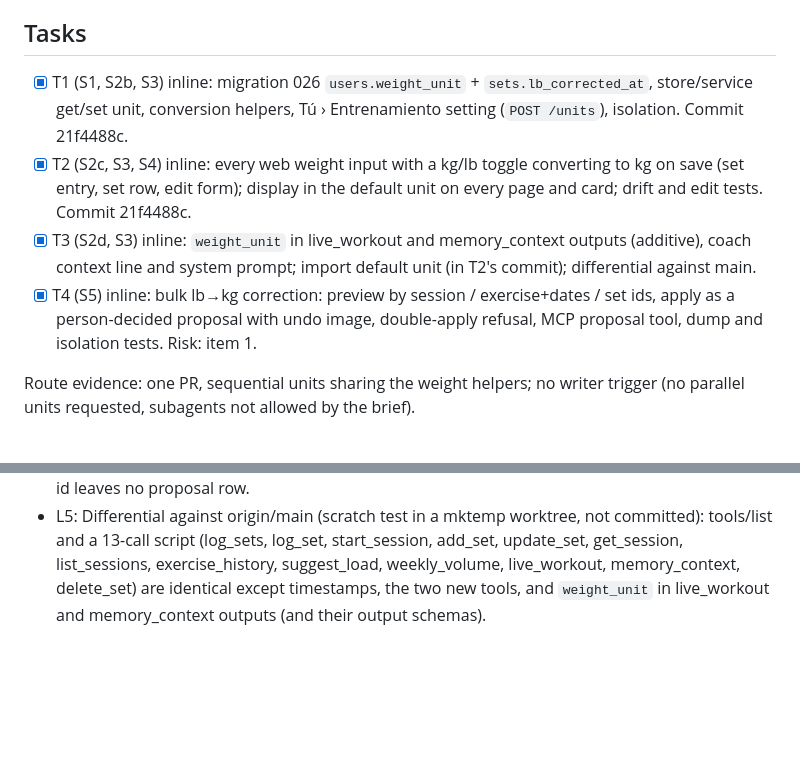
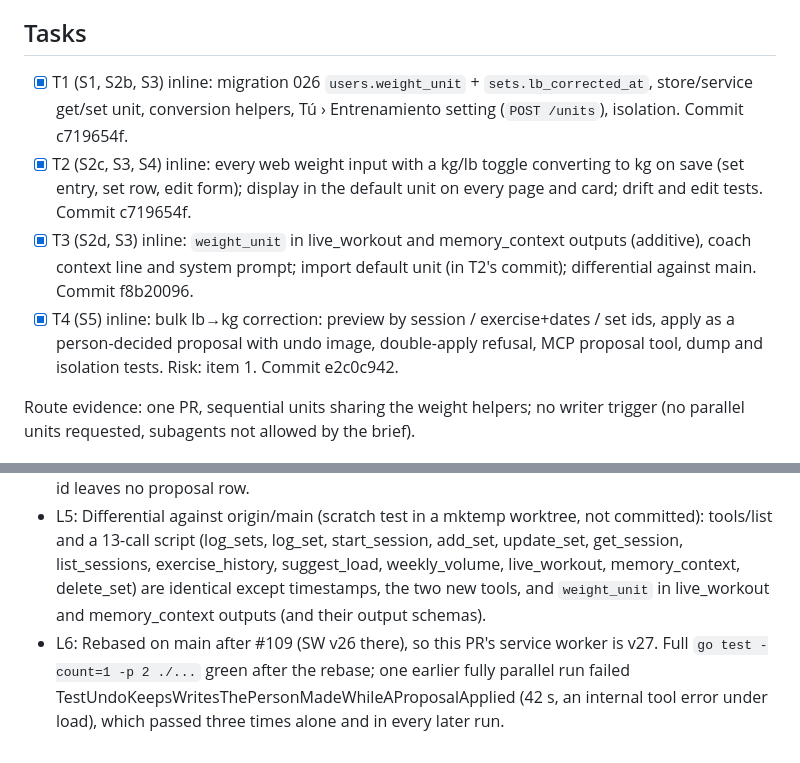
Before and after one commit to FullFran/training-mcp, a Markdown page: odd/tasks/units-kg-lb.md, 2 parts joined by grey strips. GitHub-like rendering; blank space fills up the shorter version.

Commit message:
docs(odd): units feature log

```diff
--- a/odd/tasks/units-kg-lb.md
+++ b/odd/tasks/units-kg-lb.md
@@ -15,10 +15,10 @@ Assumptions: plans carry no weight targets today (PlanItem has sets, reps, RPE o
 
 ## Tasks
 
-- [x] T1 (S1, S2b, S3) inline: migration 026 `users.weight_unit` + `sets.lb_corrected_at`, store/service get/set unit, conversion helpers, Tú › Entrenamiento setting (`POST /units`), isolation. Commit 21f4488c.
-- [x] T2 (S2c, S3, S4) inline: every web weight input with a kg/lb toggle converting to kg on save (set entry, set row, edit form); display in the default unit on every page and card; drift and edit tests. Commit 21f4488c.
-- [x] T3 (S2d, S3) inline: `weight_unit` in live_workout and memory_context outputs (additive), coach context line and system prompt; import default unit (in T2's commit); differential against main.
-- [x] T4 (S5) inline: bulk lb→kg correction: preview by session / exercise+dates / set ids, apply as a person-decided proposal with undo image, double-apply refusal, MCP proposal tool, dump and isolation tests. Risk: item 1.
+- [x] T1 (S1, S2b, S3) inline: migration 026 `users.weight_unit` + `sets.lb_corrected_at`, store/service get/set unit, conversion helpers, Tú › Entrenamiento setting (`POST /units`), isolation. Commit c719654f.
+- [x] T2 (S2c, S3, S4) inline: every web weight input with a kg/lb toggle converting to kg on save (set entry, set row, edit form); display in the default unit on every page and card; drift and edit tests. Commit c719654f.
+- [x] T3 (S2d, S3) inline: `weight_unit` in live_workout and memory_context outputs (additive), coach context line and system prompt; import default unit (in T2's commit); differential against main. Commit f8b20096.
+- [x] T4 (S5) inline: bulk lb→kg correction: preview by session / exercise+dates / set ids, apply as a person-decided proposal with undo image, double-apply refusal, MCP proposal tool, dump and isolation tests. Risk: item 1. Commit e2c0c942.
 
 Route evidence: one PR, sequential units sharing the weight helpers; no writer trigger (no parallel units requested, subagents not allowed by the brief).
 
@@ -29,3 +29,4 @@ Route evidence: one PR, sequential units sharing the weight helpers; no writer t
 - L3: RED evidence. T1: units_test.go did not build (no ToKG/UnitLB). T2: five websrv tests failed (no /units, inputs ignore weight_unit, kg shown everywhere). Aplicar chip: lb cases parsed with no unit against the old coach-apply.js. T3: engine and mcpsrv tests did not build (no WeightUnit fields). T4: no /units/fix, no tools.
 - L4: Decisions. Input toggle changes the unit of the typed number, never the number. lb input snaps to the roundest kg showing the same lb number (grids 2.5, 1.25, 0.5, 0.25, 0.05, 0.01 kg), so 60 kg → 132.3 lb → 60 kg; arbitrary stored values (61.23 from an lb import) can move 0.02 kg if re-saved, which the edit form avoids by not resending an untouched weight. MCP inputs stay kg-only: weight_kg is required in every write schema, so an alternative lb input would not be additive. Web correction validates by preview before recording, so a foreign or already-corrected id leaves no proposal row.
 - L5: Differential against origin/main (scratch test in a mktemp worktree, not committed): tools/list and a 13-call script (log_sets, log_set, start_session, add_set, update_set, get_session, list_sessions, exercise_history, suggest_load, weekly_volume, live_workout, memory_context, delete_set) are identical except timestamps, the two new tools, and `weight_unit` in live_workout and memory_context outputs (and their output schemas).
+- L6: Rebased on main after #109 (SW v26 there), so this PR's service worker is v27. Full `go test -count=1 -p 2 ./...` green after the rebase; one earlier fully parallel run failed TestUndoKeepsWritesThePersonMadeWhileAProposalApplied (42 s, an internal tool error under load), which passed three times alone and in every later run.
```
